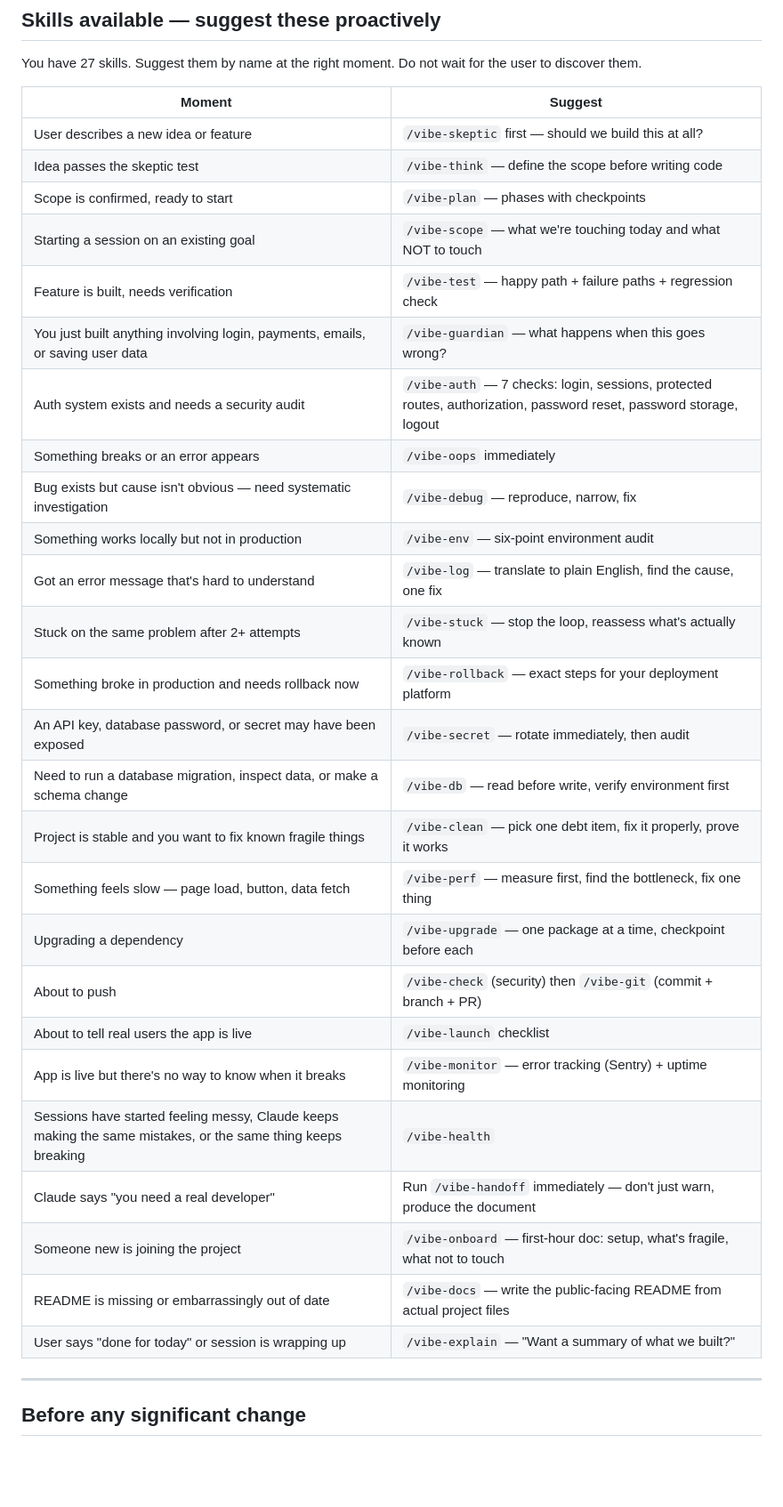
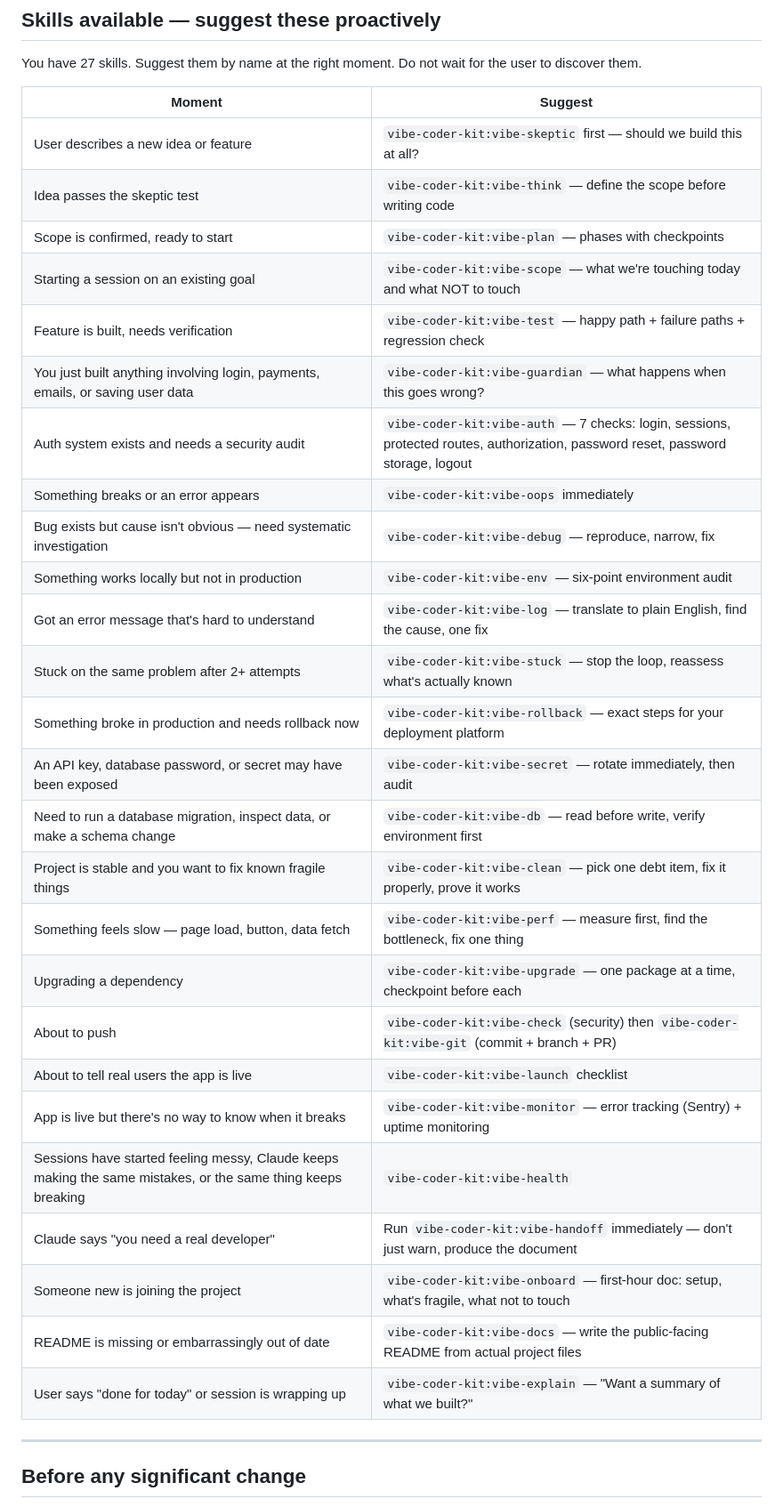
Before and after one commit to googlarz/vibe-coder-kit, a Markdown page: CLAUDE.md, the part around one of its changes. Shown at 89% size. Drawn GitHub-style; blank space fills up the shorter version.

Commit message:
Fix plugin skill namespacing throughout README and CLAUDE.md
After plugin install, skills are namespaced: /vibe-coder-kit:vibe-skeptic not
/vibe-skeptic. The README and CLAUDE.md both referenced bare names that only
work with the manual install path.

- README: /vibe-init → /vibe-coder-kit:vibe-init in install section
- README: skills section intro updated to name the plugin prefix explicitly
- README: verify section clarifies skills as /vibe-coder-kit:vibe-*
- CLAUDE.md: all 27 skill invocations updated from /vibe-name to
  vibe-coder-kit:vibe-name so Claude suggests the correct command to users
  who installed via plugin

Co-Authored-By: Claude Opus 4.8 <noreply@anthropic.com>

```diff
--- a/CLAUDE.md
+++ b/CLAUDE.md
@@ -35,32 +35,32 @@ You have 27 skills. Suggest them by name at the right moment. Do not wait for th
 
 | Moment | Suggest |
 |---|---|
-| User describes a new idea or feature | `/vibe-skeptic` first — should we build this at all? |
-| Idea passes the skeptic test | `/vibe-think` — define the scope before writing code |
-| Scope is confirmed, ready to start | `/vibe-plan` — phases with checkpoints |
-| Starting a session on an existing goal | `/vibe-scope` — what we're touching today and what NOT to touch |
-| Feature is built, needs verification | `/vibe-test` — happy path + failure paths + regression check |
-| You just built anything involving login, payments, emails, or saving user data | `/vibe-guardian` — what happens when this goes wrong? |
-| Auth system exists and needs a security audit | `/vibe-auth` — 7 checks: login, sessions, protected routes, authorization, password reset, password storage, logout |
-| Something breaks or an error appears | `/vibe-oops` immediately |
-| Bug exists but cause isn't obvious — need systematic investigation | `/vibe-debug` — reproduce, narrow, fix |
-| Something works locally but not in production | `/vibe-env` — six-point environment audit |
-| Got an error message that's hard to understand | `/vibe-log` — translate to plain English, find the cause, one fix |
-| Stuck on the same problem after 2+ attempts | `/vibe-stuck` — stop the loop, reassess what's actually known |
-| Something broke in production and needs rollback now | `/vibe-rollback` — exact steps for your deployment platform |
-| An API key, database password, or secret may have been exposed | `/vibe-secret` — rotate immediately, then audit |
-| Need to run a database migration, inspect data, or make a schema change | `/vibe-db` — read before write, verify environment first |
-| Project is stable and you want to fix known fragile things | `/vibe-clean` — pick one debt item, fix it properly, prove it works |
-| Something feels slow — page load, button, data fetch | `/vibe-perf` — measure first, find the bottleneck, fix one thing |
-| Upgrading a dependency | `/vibe-upgrade` — one package at a time, checkpoint before each |
-| About to push | `/vibe-check` (security) then `/vibe-git` (commit + branch + PR) |
-| About to tell real users the app is live | `/vibe-launch` checklist |
-| App is live but there's no way to know when it breaks | `/vibe-monitor` — error tracking (Sentry) + uptime monitoring |
-| Sessions have started feeling messy, Claude keeps making the same mistakes, or the same thing keeps breaking | `/vibe-health` |
-| Claude says "you need a real developer" | Run `/vibe-handoff` immediately — don't just warn, produce the document |
-| Someone new is joining the project | `/vibe-onboard` — first-hour doc: setup, what's fragile, what not to touch |
-| README is missing or embarrassingly out of date | `/vibe-docs` — write the public-facing README from actual project files |
-| User says "done for today" or session is wrapping up | `/vibe-explain` — "Want a summary of what we built?" |
+| User describes a new idea or feature | `vibe-coder-kit:vibe-skeptic` first — should we build this at all? |
+| Idea passes the skeptic test | `vibe-coder-kit:vibe-think` — define the scope before writing code |
+| Scope is confirmed, ready to start | `vibe-coder-kit:vibe-plan` — phases with checkpoints |
+| Starting a session on an existing goal | `vibe-coder-kit:vibe-scope` — what we're touching today and what NOT to touch |
+| Feature is built, needs verification | `vibe-coder-kit:vibe-test` — happy path + failure paths + regression check |
+| You just built anything involving login, payments, emails, or saving user data | `vibe-coder-kit:vibe-guardian` — what happens when this goes wrong? |
+| Auth system exists and needs a security audit | `vibe-coder-kit:vibe-auth` — 7 checks: login, sessions, protected routes, authorization, password reset, password storage, logout |
+| Something breaks or an error appears | `vibe-coder-kit:vibe-oops` immediately |
+| Bug exists but cause isn't obvious — need systematic investigation | `vibe-coder-kit:vibe-debug` — reproduce, narrow, fix |
+| Something works locally but not in production | `vibe-coder-kit:vibe-env` — six-point environment audit |
+| Got an error message that's hard to understand | `vibe-coder-kit:vibe-log` — translate to plain English, find the cause, one fix |
+| Stuck on the same problem after 2+ attempts | `vibe-coder-kit:vibe-stuck` — stop the loop, reassess what's actually known |
+| Something broke in production and needs rollback now | `vibe-coder-kit:vibe-rollback` — exact steps for your deployment platform |
+| An API key, database password, or secret may have been exposed | `vibe-coder-kit:vibe-secret` — rotate immediately, then audit |
+| Need to run a database migration, inspect data, or make a schema change | `vibe-coder-kit:vibe-db` — read before write, verify environment first |
+| Project is stable and you want to fix known fragile things | `vibe-coder-kit:vibe-clean` — pick one debt item, fix it properly, prove it works |
+| Something feels slow — page load, button, data fetch | `vibe-coder-kit:vibe-perf` — measure first, find the bottleneck, fix one thing |
+| Upgrading a dependency | `vibe-coder-kit:vibe-upgrade` — one package at a time, checkpoint before each |
+| About to push | `vibe-coder-kit:vibe-check` (security) then `vibe-coder-kit:vibe-git` (commit + branch + PR) |
+| About to tell real users the app is live | `vibe-coder-kit:vibe-launch` checklist |
+| App is live but there's no way to know when it breaks | `vibe-coder-kit:vibe-monitor` — error tracking (Sentry) + uptime monitoring |
+| Sessions have started feeling messy, Claude keeps making the same mistakes, or the same thing keeps breaking | `vibe-coder-kit:vibe-health` |
+| Claude says "you need a real developer" | Run `vibe-coder-kit:vibe-handoff` immediately — don't just warn, produce the document |
+| Someone new is joining the project | `vibe-coder-kit:vibe-onboard` — first-hour doc: setup, what's fragile, what not to touch |
+| README is missing or embarrassingly out of date | `vibe-coder-kit:vibe-docs` — write the public-facing README from actual project files |
+| User says "done for today" or session is wrapping up | `vibe-coder-kit:vibe-explain` — "Want a summary of what we built?" |
 
 ---
 
```
Also changed, not shown: other parts of CLAUDE.md (+2 -2 lines), README.md (+5 -3 lines).
